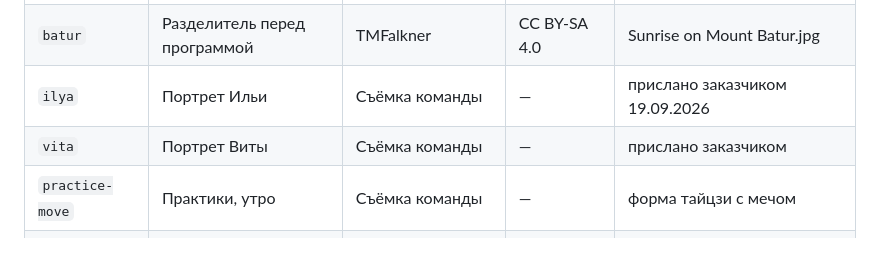
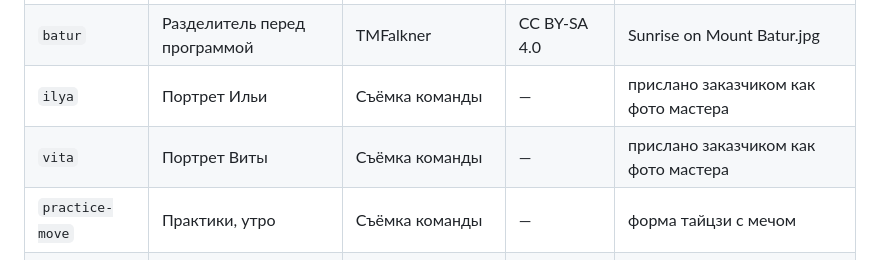
Before and after one commit to utromaya-code/Vsemaya, a Markdown page: bali/docs/photo-credits.md, the part around the change. Drawn GitHub-style.

Commit message:
Портреты мастеров подтверждены заказчиком
Кадры в блоке «Кто ведёт» — те самые, что прислали как фото мастеров.
Вопрос об авторстве портрета Ильи снят из списка открытых.

Co-Authored-By: Claude Opus 5 <noreply@anthropic.com>
Claude-Session: https://claude.ai/code/session_01KaYXoLzSM6ZFKyX7F8n1Ge

```diff
--- a/bali/docs/photo-credits.md
+++ b/bali/docs/photo-credits.md
@@ -13,8 +13,8 @@
 | `chapter-tishina` | Глава «Тишина» | Alexey Komarov | CC BY 3.0 | Gili Meno – panoramio.jpg |
 | `chapter-sanur` | Глава «Возвращение» | 2ndoct | CC BY-SA 4.0 | ESEAP2018 Sunrise at Pantai Karang.jpg |
 | `batur` | Разделитель перед программой | TMFalkner | CC BY-SA 4.0 | Sunrise on Mount Batur.jpg |
-| `ilya` | Портрет Ильи | Съёмка команды | — | прислано заказчиком 19.09.2026 |
-| `vita` | Портрет Виты | Съёмка команды | — | прислано заказчиком |
+| `ilya` | Портрет Ильи | Съёмка команды | — | прислано заказчиком как фото мастера |
+| `vita` | Портрет Виты | Съёмка команды | — | прислано заказчиком как фото мастера |
 | `practice-move` | Практики, утро | Съёмка команды | — | форма тайцзи с мечом |
 | `practice-sound` | Практики, вечер | Съёмка команды | — | чаша на закате |
 | `practice-shore` | Практики, широкий кадр | Съёмка команды | — | берег на закате |
```
Also changed, not shown: bali/docs/open-questions.md (+0 -1 lines).
